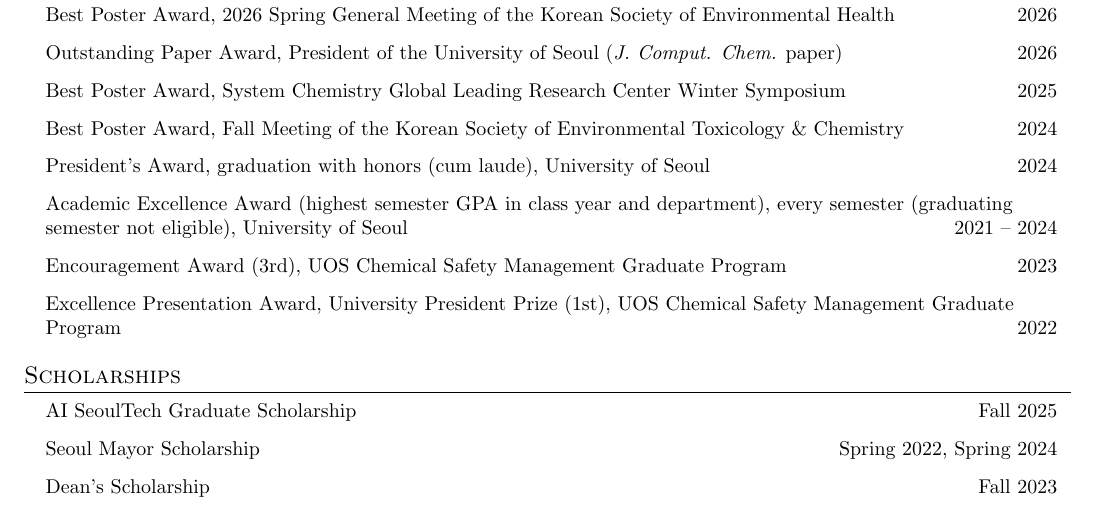
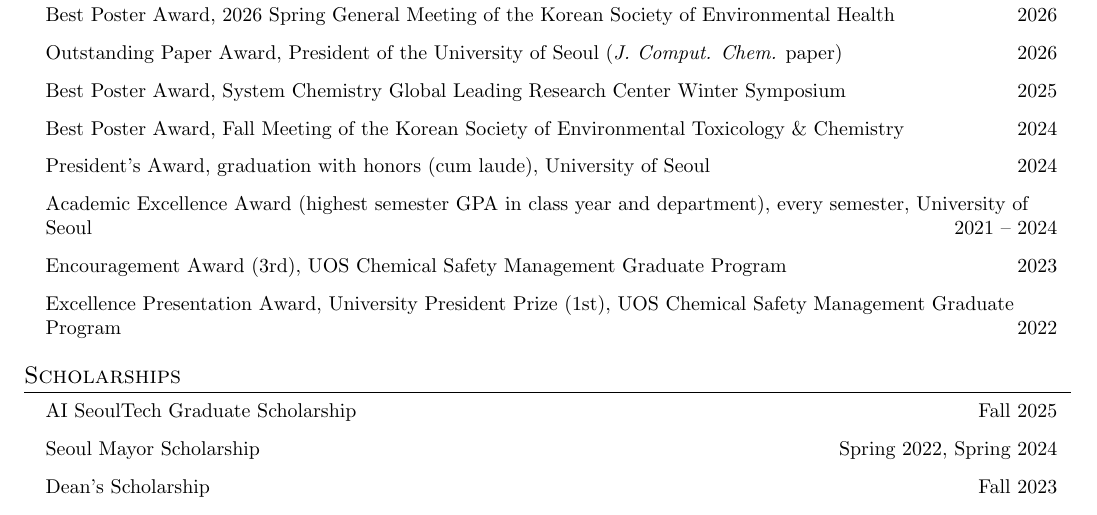
Before and after one commit to ccy5123/ccy5123.github.io, a LaTeX CV (cv/cv.tex, which reads cv/content.tex): part of page 3 of 4, cut so that both start at the same text. Compiled offline with pdfLaTeX.

Commit message:
Drop the graduating-semester note from the Academic Excellence Award
Co-Authored-By: Claude Opus 5.5 <noreply@anthropic.com>

```diff
--- a/cv/content.tex
+++ b/cv/content.tex
@@ -203,7 +203,7 @@
     \resumeItem{Best Poster Award, Fall Meeting of the Korean Society of Environmental Toxicology \& Chemistry \hfill 2024}
     \resumeItem{President's Award, graduation with honors (cum laude), University of Seoul \hfill 2024}
     \iffullcv
-    \resumeItem{Academic Excellence Award (highest semester GPA in class year and department), every semester (graduating semester not eligible), University of Seoul \cvright{2021 -- 2024}}
+    \resumeItem{Academic Excellence Award (highest semester GPA in class year and department), every semester, University of Seoul \cvright{2021 -- 2024}}
     \resumeItem{Encouragement Award (3rd), UOS Chemical Safety Management Graduate Program \cvright{2023}}
     \resumeItem{Excellence Presentation Award, University President Prize (1st), UOS Chemical Safety Management Graduate Program \cvright{2022}}
     \fi
```
Also changed, not shown: _pages/about.md (+1 -1 lines).
